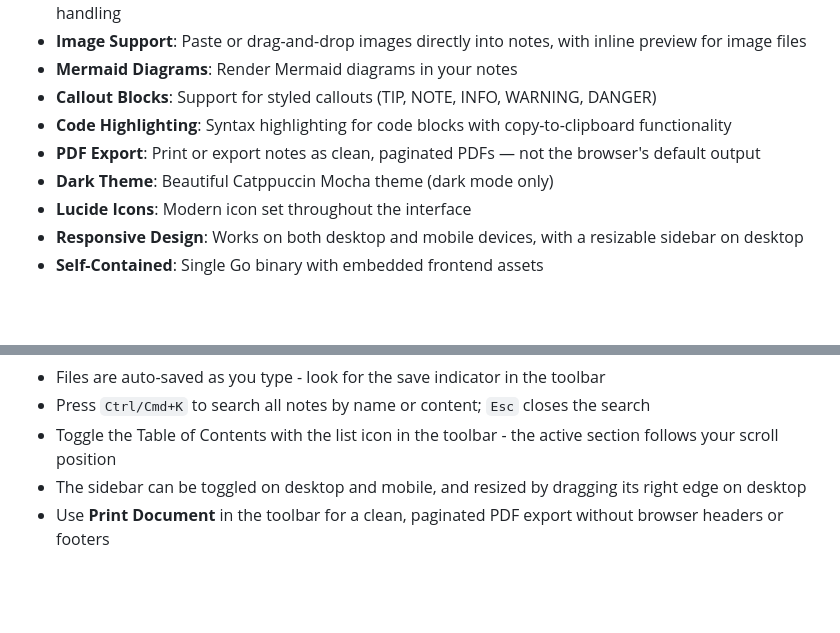
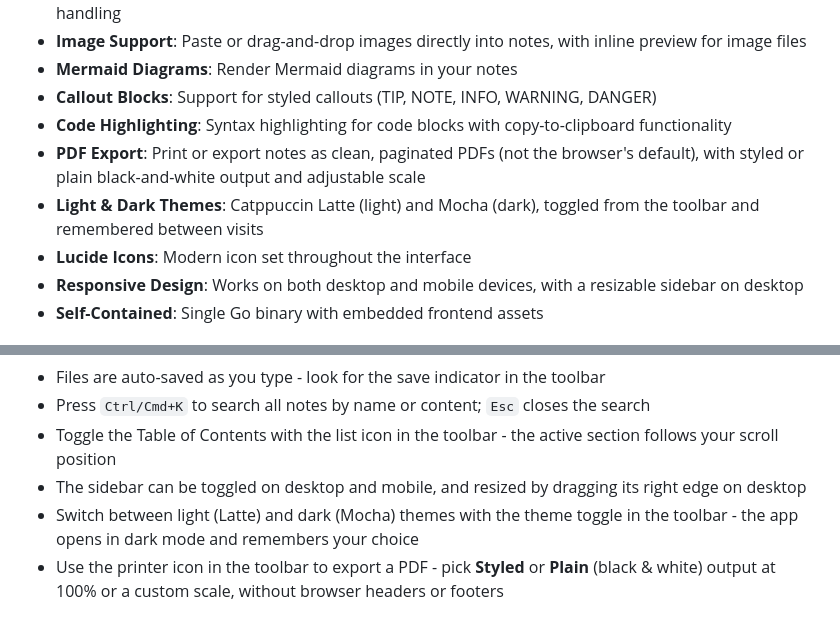
Before and after one commit to Tanq16/kairo, a Markdown page: README.md, 2 parts joined by grey strips. Drawn GitHub-style; blank space fills up the shorter version.

Commit message:
Document light/dark themes and print export options in the README

```diff
--- a/README.md
+++ b/README.md
@@ -22,8 +22,8 @@ A simple note-taking application with Markdown support, built in Go.
 - **Mermaid Diagrams**: Render Mermaid diagrams in your notes
 - **Callout Blocks**: Support for styled callouts (TIP, NOTE, INFO, WARNING, DANGER)
 - **Code Highlighting**: Syntax highlighting for code blocks with copy-to-clipboard functionality
-- **PDF Export**: Print or export notes as clean, paginated PDFs — not the browser's default output
-- **Dark Theme**: Beautiful Catppuccin Mocha theme (dark mode only)
+- **PDF Export**: Print or export notes as clean, paginated PDFs (not the browser's default), with styled or plain black-and-white output and adjustable scale
+- **Light & Dark Themes**: Catppuccin Latte (light) and Mocha (dark), toggled from the toolbar and remembered between visits
 - **Lucide Icons**: Modern icon set throughout the interface
 - **Responsive Design**: Works on both desktop and mobile devices, with a resizable sidebar on desktop
 - **Self-Contained**: Single Go binary with embedded frontend assets
@@ -99,4 +99,5 @@ Once the server is running, open your browser and navigate to the displayed URL
 - Press `Ctrl/Cmd+K` to search all notes by name or content; `Esc` closes the search
 - Toggle the Table of Contents with the list icon in the toolbar - the active section follows your scroll position
 - The sidebar can be toggled on desktop and mobile, and resized by dragging its right edge on desktop
-- Use **Print Document** in the toolbar for a clean, paginated PDF export without browser headers or footers
+- Switch between light (Latte) and dark (Mocha) themes with the theme toggle in the toolbar - the app opens in dark mode and remembers your choice
+- Use the printer icon in the toolbar to export a PDF - pick **Styled** or **Plain** (black & white) output at 100% or a custom scale, without browser headers or footers
```
